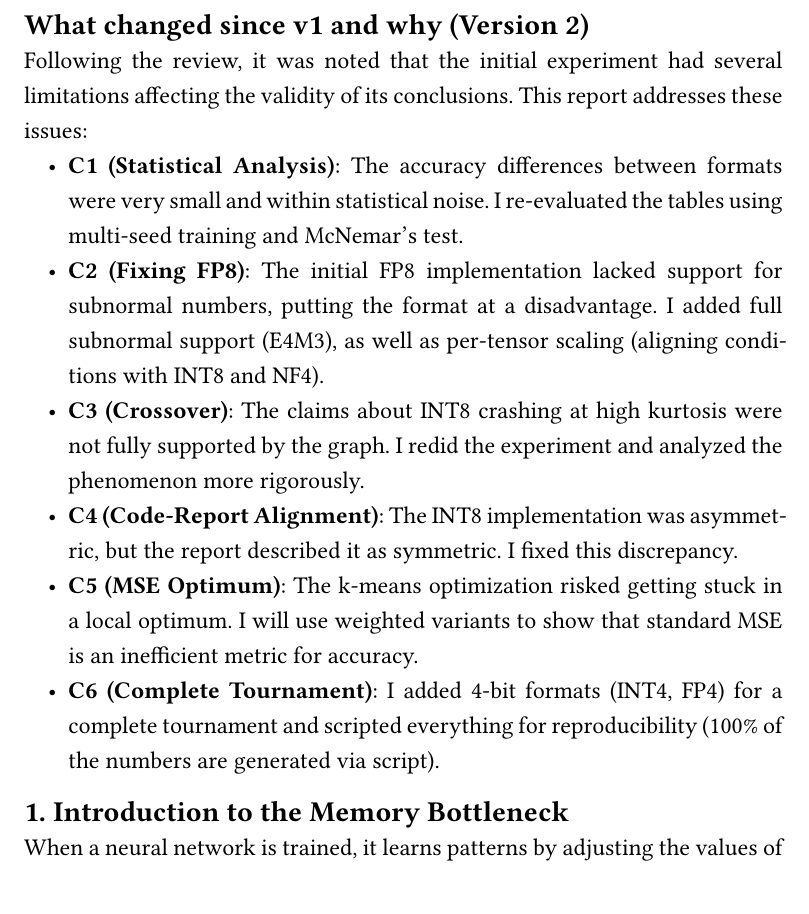
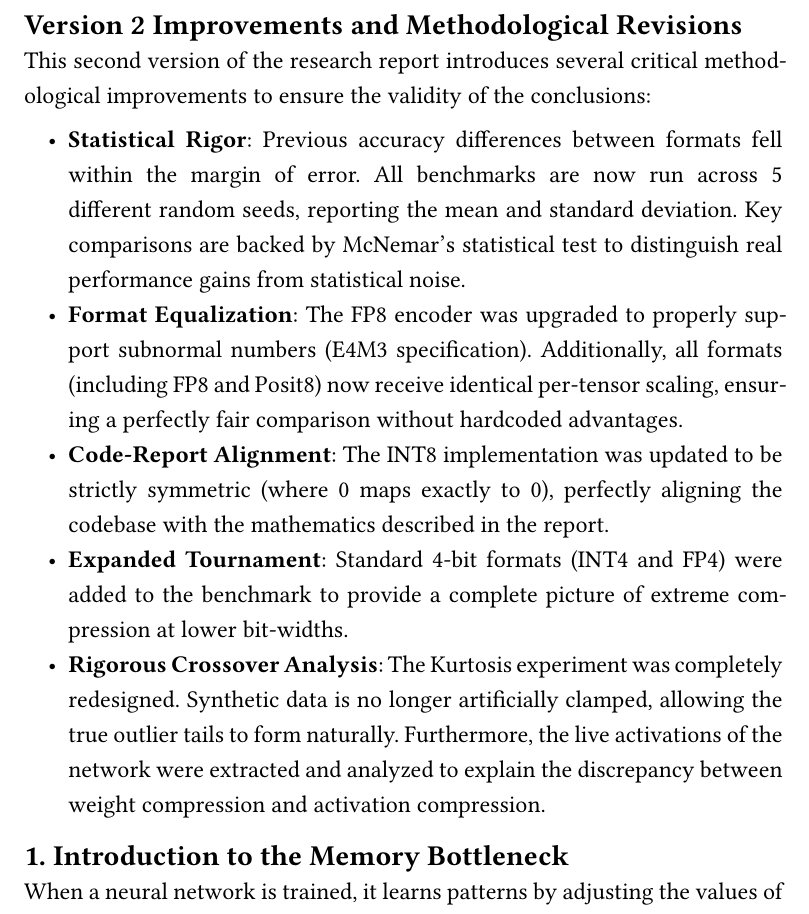
Before and after one commit to andr3eee1/QuantOptima, a Typst document (report.typ): part of page 2 of 12, cut at the place of the change. Compiled offline with Typst 0.15.

Commit message:
docs: Rewrite V2 improvements section to be academic and remove R4 references

```diff
--- a/report.typ
+++ b/report.typ
@@ -28,14 +28,14 @@ Large Language Models and deep computer vision architectures use bilions of para
 
 #pagebreak()
 
-== What changed since v1 and why (Version 2)
-Following the review, it was noted that the initial experiment had several limitations affecting the validity of its conclusions. This report addresses these issues:
-- *C1 (Statistical Analysis)*: The accuracy differences between formats were very small and within statistical noise. I re-evaluated the tables using multi-seed training and McNemar's test.
-- *C2 (Fixing FP8)*: The initial FP8 implementation lacked support for subnormal numbers, putting the format at a disadvantage. I added full subnormal support (E4M3), as well as per-tensor scaling (aligning conditions with INT8 and NF4).
-- *C3 (Crossover)*: The claims about INT8 crashing at high kurtosis were not fully supported by the graph. I redid the experiment and analyzed the phenomenon more rigorously.
-- *C4 (Code-Report Alignment)*: The INT8 implementation was asymmetric, but the report described it as symmetric. I fixed this discrepancy.
-- *C5 (MSE Optimum)*: The k-means optimization risked getting stuck in a local optimum. I will use weighted variants to show that standard MSE is an inefficient metric for accuracy.
-- *C6 (Complete Tournament)*: I added 4-bit formats (INT4, FP4) for a complete tournament and scripted everything for reproducibility (100% of the numbers are generated via script).
+== Version 2 Improvements and Methodological Revisions
+This second version of the research report introduces several critical methodological improvements to ensure the validity of the conclusions:
+
+- *Statistical Rigor*: Previous accuracy differences between formats fell within the margin of error. All benchmarks are now run across 5 different random seeds, reporting the mean and standard deviation. Key comparisons are backed by McNemar's statistical test to distinguish real performance gains from statistical noise.
+- *Format Equalization*: The FP8 encoder was upgraded to properly support subnormal numbers (E4M3 specification). Additionally, all formats (including FP8 and Posit8) now receive identical per-tensor scaling, ensuring a perfectly fair comparison without hardcoded advantages.
+- *Code-Report Alignment*: The INT8 implementation was updated to be strictly symmetric (where 0 maps exactly to 0), perfectly aligning the codebase with the mathematics described in the report.
+- *Expanded Tournament*: Standard 4-bit formats (INT4 and FP4) were added to the benchmark to provide a complete picture of extreme compression at lower bit-widths.
+- *Rigorous Crossover Analysis*: The Kurtosis experiment was completely redesigned. Synthetic data is no longer artificially clamped, allowing the true outlier tails to form naturally. Furthermore, the live activations of the network were extracted and analyzed to explain the discrepancy between weight compression and activation compression.
 
 == 1. Introduction to the Memory Bottleneck
 When a neural network is trained, it learns patterns by adjusting the values of its weights. In frameworks like PyTorch, these weights are stored as `float32` variables. A single `float32` takes 4 bytes of memory.
```
